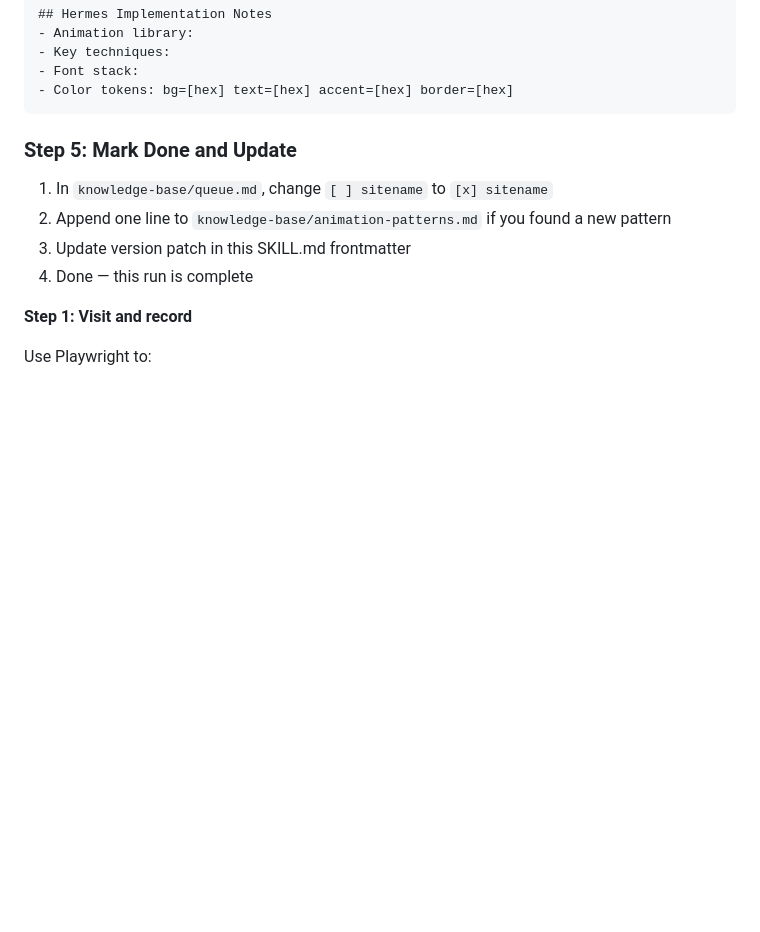
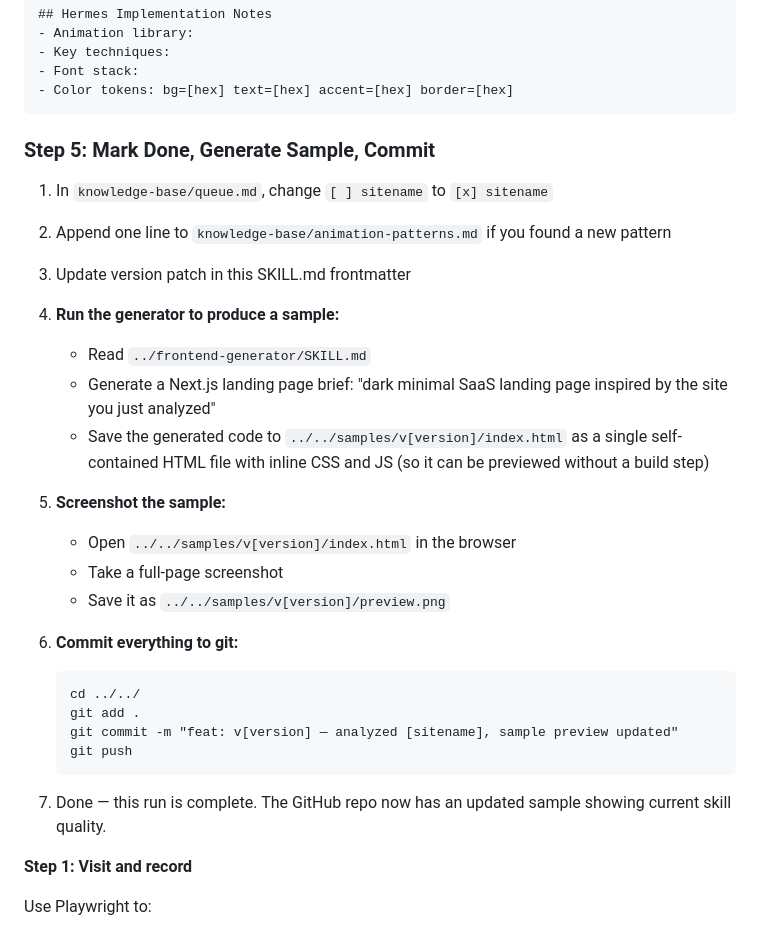
Before and after one commit to dhruv0206/world-class-frontend, a Markdown page: skills/frontend-taste-learner/SKILL.md, the part around the change. Drawn GitHub-style; blank space fills up the shorter version.

Commit message:
feat: auto-generate sample + screenshot + commit after every learning run

````diff
--- a/skills/frontend-taste-learner/SKILL.md
+++ b/skills/frontend-taste-learner/SKILL.md
@@ -124,12 +124,31 @@ Screenshots taken: YES
 - Color tokens: bg=[hex] text=[hex] accent=[hex] border=[hex]
 ```
 
-### Step 5: Mark Done and Update
+### Step 5: Mark Done, Generate Sample, Commit
 
 1. In `knowledge-base/queue.md`, change `[ ] sitename` to `[x] sitename`
 2. Append one line to `knowledge-base/animation-patterns.md` if you found a new pattern
 3. Update version patch in this SKILL.md frontmatter
-4. Done — this run is complete
+
+4. **Run the generator to produce a sample:**
+   - Read `../frontend-generator/SKILL.md`
+   - Generate a Next.js landing page brief: "dark minimal SaaS landing page inspired by the site you just analyzed"
+   - Save the generated code to `../../samples/v[version]/index.html` as a single self-contained HTML file with inline CSS and JS (so it can be previewed without a build step)
+
+5. **Screenshot the sample:**
+   - Open `../../samples/v[version]/index.html` in the browser
+   - Take a full-page screenshot
+   - Save it as `../../samples/v[version]/preview.png`
+
+6. **Commit everything to git:**
+   ```
+   cd ../../
+   git add .
+   git commit -m "feat: v[version] — analyzed [sitename], sample preview updated"
+   git push
+   ```
+
+7. Done — this run is complete. The GitHub repo now has an updated sample showing current skill quality.
 
 **Step 1: Visit and record**
 
````
